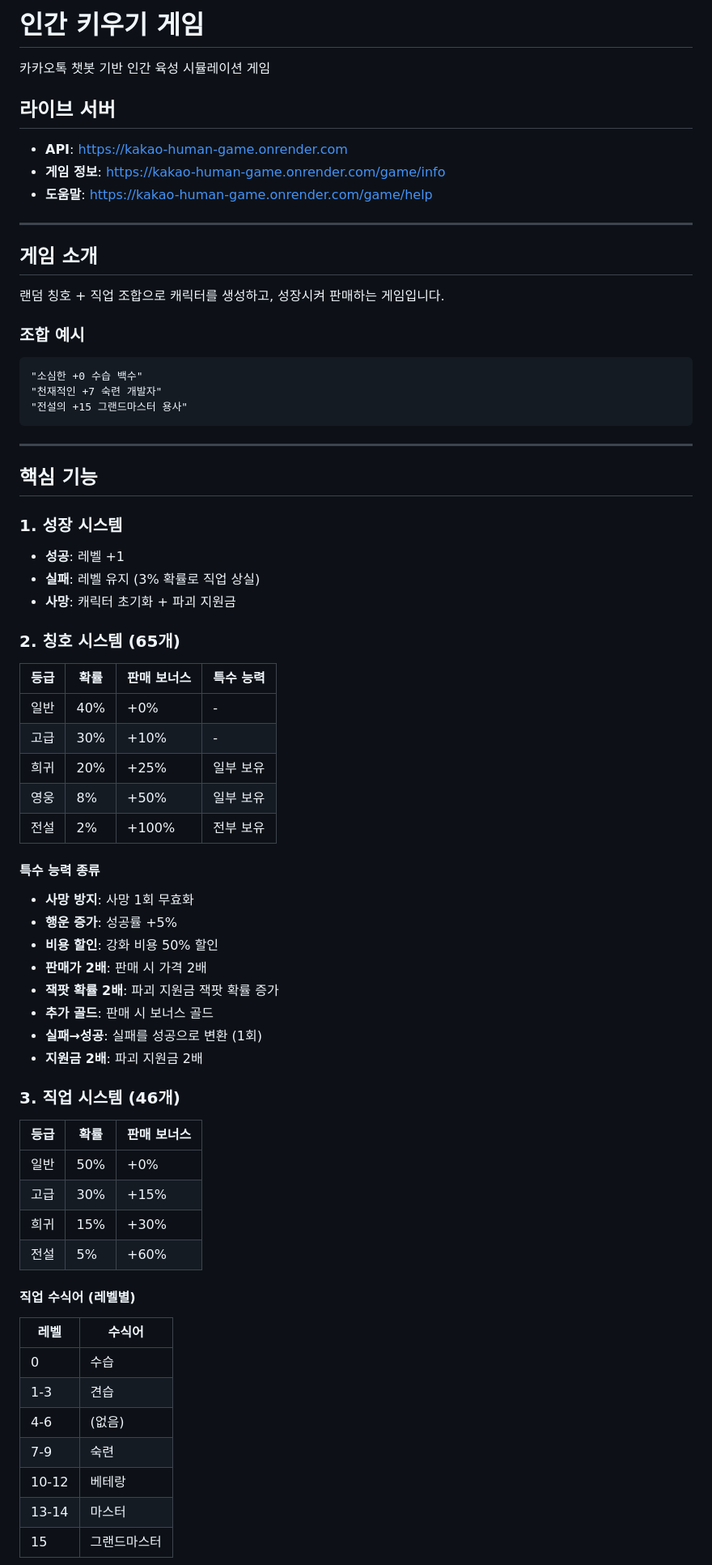
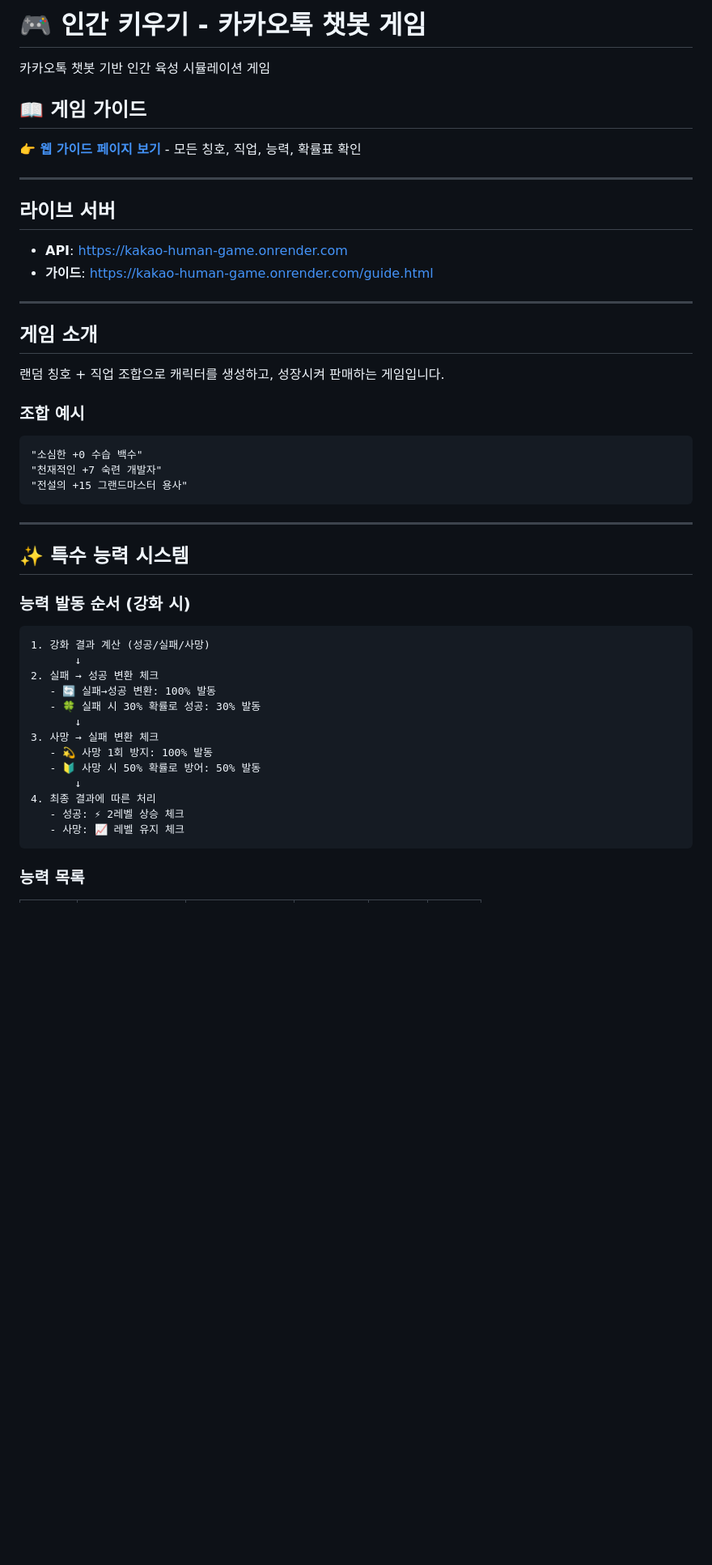
Before and after one commit to 1mJeeHwan/kakao-human-game, a Markdown page: README.md, the part around one of its changes. Shown at 81% size. Rendered like a GitHub page; blank space fills up the shorter version.

````diff
--- a/README.md
+++ b/README.md
@@ -1,12 +1,17 @@
-# 인간 키우기 게임
+# 🎮 인간 키우기 - 카카오톡 챗봇 게임
 
 카카오톡 챗봇 기반 인간 육성 시뮬레이션 게임
+
+## 📖 게임 가이드
+
+**[👉 웹 가이드 페이지 보기](https://kakao-human-game.onrender.com/guide.html)** - 모든 칭호, 직업, 능력, 확률표 확인
+
+---
 
 ## 라이브 서버
 
 - **API**: https://kakao-human-game.onrender.com
-- **게임 정보**: https://kakao-human-game.onrender.com/game/info
-- **도움말**: https://kakao-human-game.onrender.com/game/help
+- **가이드**: https://kakao-human-game.onrender.com/guide.html
 
 ---
 
@@ -23,48 +28,25 @@
 
 ---
 
-## 핵심 기능
+## ✨ 특수 능력 시스템
 
-### 1. 성장 시스템
-- **성공**: 레벨 +1
-- **실패**: 레벨 유지 (3% 확률로 직업 상실)
-- **사망**: 캐릭터 초기화 + 파괴 지원금
+### 능력 발동 순서 (강화 시)
 
-### 2. 칭호 시스템 (65개)
-| 등급 | 확률 | 판매 보너스 | 특수 능력 |
-|------|------|-------------|-----------|
-| 일반 | 40% | +0% | - |
-| 고급 | 30% | +10% | - |
-| 희귀 | 20% | +25% | 일부 보유 |
-| 영웅 | 8% | +50% | 일부 보유 |
-| 전설 | 2% | +100% | 전부 보유 |
+```
+1. 강화 결과 계산 (성공/실패/사망)
+       ↓
+2. 실패 → 성공 변환 체크
+   - 🔄 실패→성공 변환: 100% 발동
+   - 🍀 실패 시 30% 확률로 성공: 30% 발동
+       ↓
+3. 사망 → 실패 변환 체크
+   - 💫 사망 1회 방지: 100% 발동
+   - 🔰 사망 시 50% 확률로 방어: 50% 발동
+       ↓
+4. 최종 결과에 따른 처리
+   - 성공: ⚡ 2레벨 상승 체크
+   - 사망: 📈 레벨 유지 체크
+```
 
-#### 특수 능력 종류
-- **사망 방지**: 사망 1회 무효화
-- **행운 증가**: 성공률 +5%
-- **비용 할인**: 강화 비용 50% 할인
-- **판매가 2배**: 판매 시 가격 2배
-- **잭팟 확률 2배**: 파괴 지원금 잭팟 확률 증가
-- **추가 골드**: 판매 시 보너스 골드
-- **실패→성공**: 실패를 성공으로 변환 (1회)
-- **지원금 2배**: 파괴 지원금 2배
+### 능력 목록
 
-### 3. 직업 시스템 (46개)
-| 등급 | 확률 | 판매 보너스 |
-|------|------|-------------|
-| 일반 | 50% | +0% |
-| 고급 | 30% | +15% |
-| 희귀 | 15% | +30% |
-| 전설 | 5% | +60% |
-
-#### 직업 수식어 (레벨별)
-| 레벨 | 수식어 |
-|------|--------|
-| 0 | 수습 |
-| 1-3 | 견습 |
-| 4-6 | (없음) |
-| 7-9 | 숙련 |
-| 10-12 | 베테랑 |
-| 13-14 | 마스터 |
-| 15 | 그랜드마스터 |
-
````
Also changed, not shown: other parts of README.md (+149 -153 lines).
